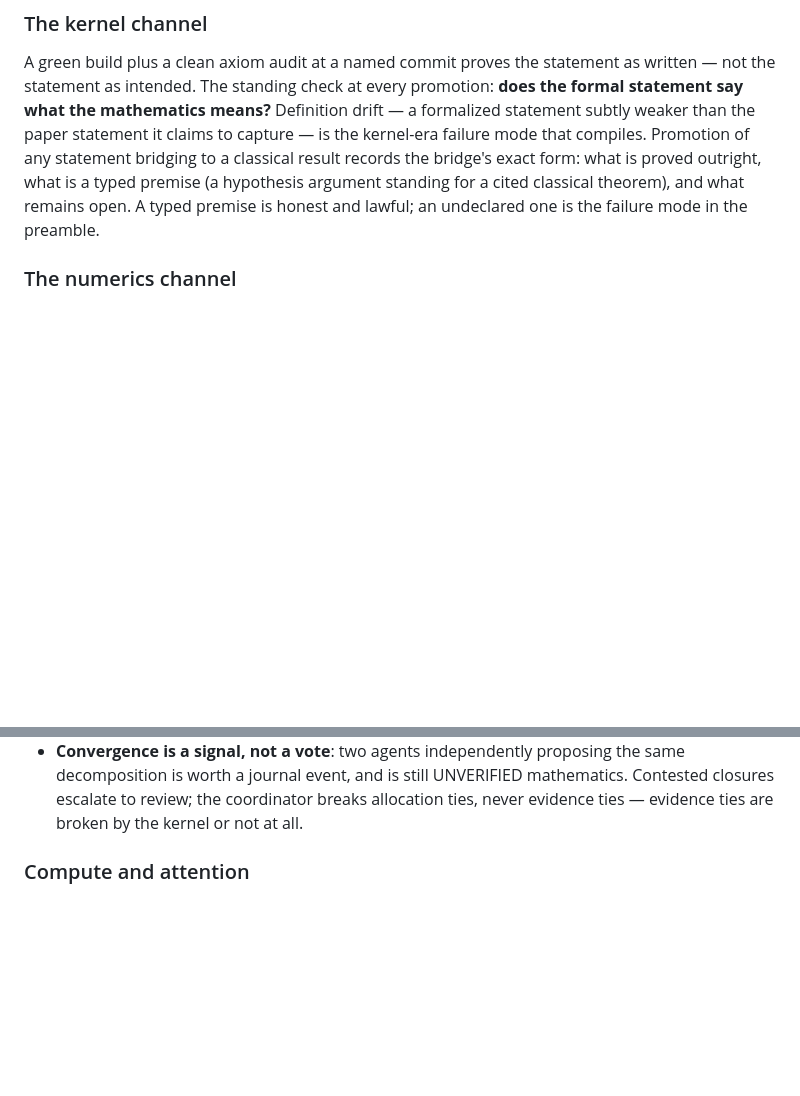
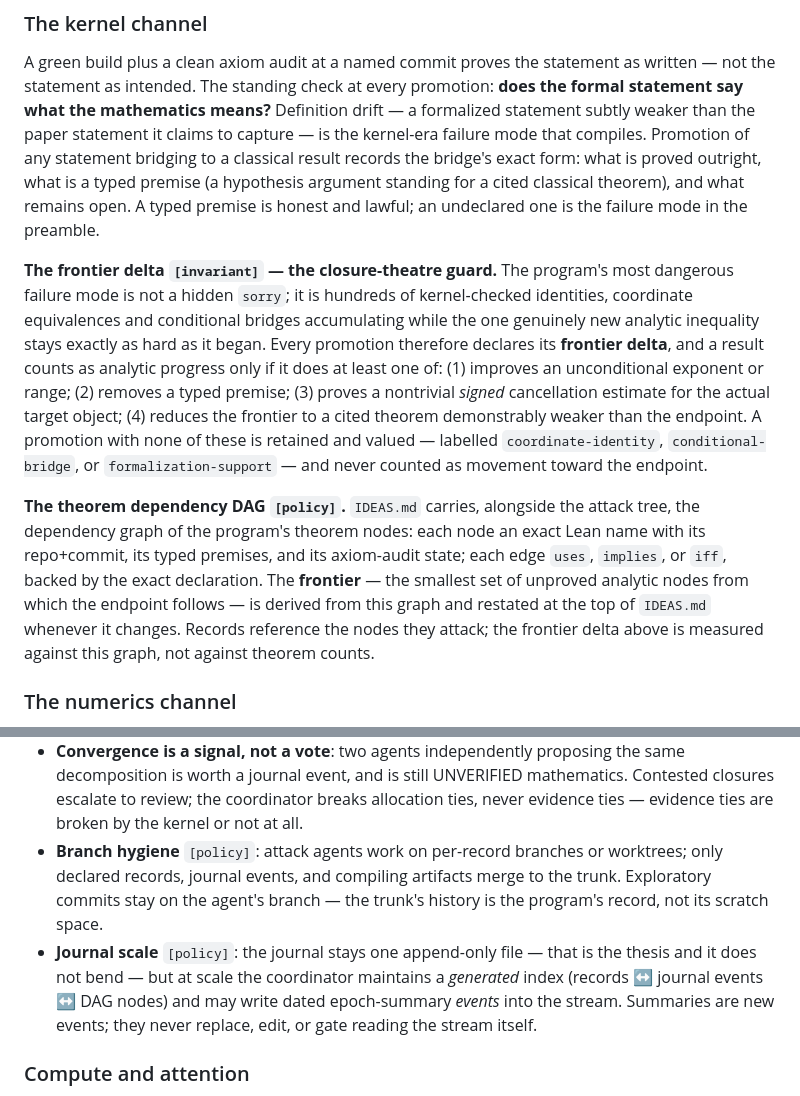
Before and after one commit to gitRasheed/prime-wheel-mobius, a Markdown page: PROOF_OS.md, 2 parts joined by grey strips. Rendered like a GitHub page; blank space fills up the shorter version.

Commit message:
Merge cross-model review upgrades: frontier-delta promotion guard (closure theatre), theorem dependency DAG, branch hygiene, journal index at scale

```diff
--- a/PROOF_OS.md
+++ b/PROOF_OS.md
@@ -413,6 +413,30 @@ the bridge's exact form: what is proved outright, what is a typed premise
 remains open. A typed premise is honest and lawful; an undeclared one is
 the failure mode in the preamble.
 
+**The frontier delta `[invariant]` — the closure-theatre guard.** The
+program's most dangerous failure mode is not a hidden `sorry`; it is
+hundreds of kernel-checked identities, coordinate equivalences and
+conditional bridges accumulating while the one genuinely new analytic
+inequality stays exactly as hard as it began. Every promotion therefore
+declares its **frontier delta**, and a result counts as analytic progress
+only if it does at least one of: (1) improves an unconditional exponent or
+range; (2) removes a typed premise; (3) proves a nontrivial *signed*
+cancellation estimate for the actual target object; (4) reduces the
+frontier to a cited theorem demonstrably weaker than the endpoint. A
+promotion with none of these is retained and valued — labelled
+`coordinate-identity`, `conditional-bridge`, or `formalization-support` —
+and never counted as movement toward the endpoint.
+
+**The theorem dependency DAG `[policy]`.** `IDEAS.md` carries, alongside
+the attack tree, the dependency graph of the program's theorem nodes: each
+node an exact Lean name with its repo+commit, its typed premises, and its
+axiom-audit state; each edge `uses`, `implies`, or `iff`, backed by the
+exact declaration. The **frontier** — the smallest set of unproved analytic
+nodes from which the endpoint follows — is derived from this graph and
+restated at the top of `IDEAS.md` whenever it changes. Records reference
+the nodes they attack; the frontier delta above is measured against this
+graph, not against theorem counts.
+
 ### The numerics channel
 
 Numerics are diagnostics and falsifiers, never provers. The honest
@@ -516,6 +540,16 @@ The intended operating shape: **one coordinator, several attack agents.**
   UNVERIFIED mathematics. Contested closures escalate to review; the
   coordinator breaks allocation ties, never evidence ties — evidence ties
   are broken by the kernel or not at all.
+- **Branch hygiene** `[policy]`: attack agents work on per-record branches
+  or worktrees; only declared records, journal events, and compiling
+  artifacts merge to the trunk. Exploratory commits stay on the agent's
+  branch — the trunk's history is the program's record, not its scratch
+  space.
+- **Journal scale** `[policy]`: the journal stays one append-only file —
+  that is the thesis and it does not bend — but at scale the coordinator
+  maintains a *generated* index (records ↔ journal events ↔ DAG nodes) and
+  may write dated epoch-summary *events* into the stream. Summaries are
+  new events; they never replace, edit, or gate reading the stream itself.
 
 ### Compute and attention
 
```
